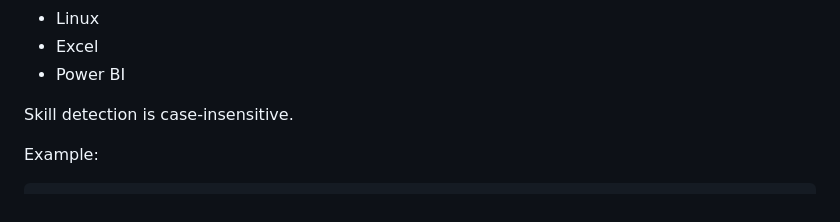
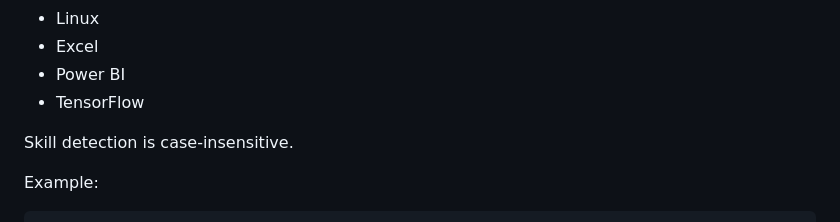
Before and after one commit to zajjhay19/job-posting-skill-analyzer, a Markdown page: README.md, the part around the change. Rendered like a GitHub page.

Commit message:
Add TensorFlow to skills list

```diff
--- a/README.md
+++ b/README.md
@@ -113,6 +113,7 @@ The application currently detects technologies including:
 - Linux
 - Excel
 - Power BI
+- TensorFlow
 
 Skill detection is case-insensitive.
 
```
